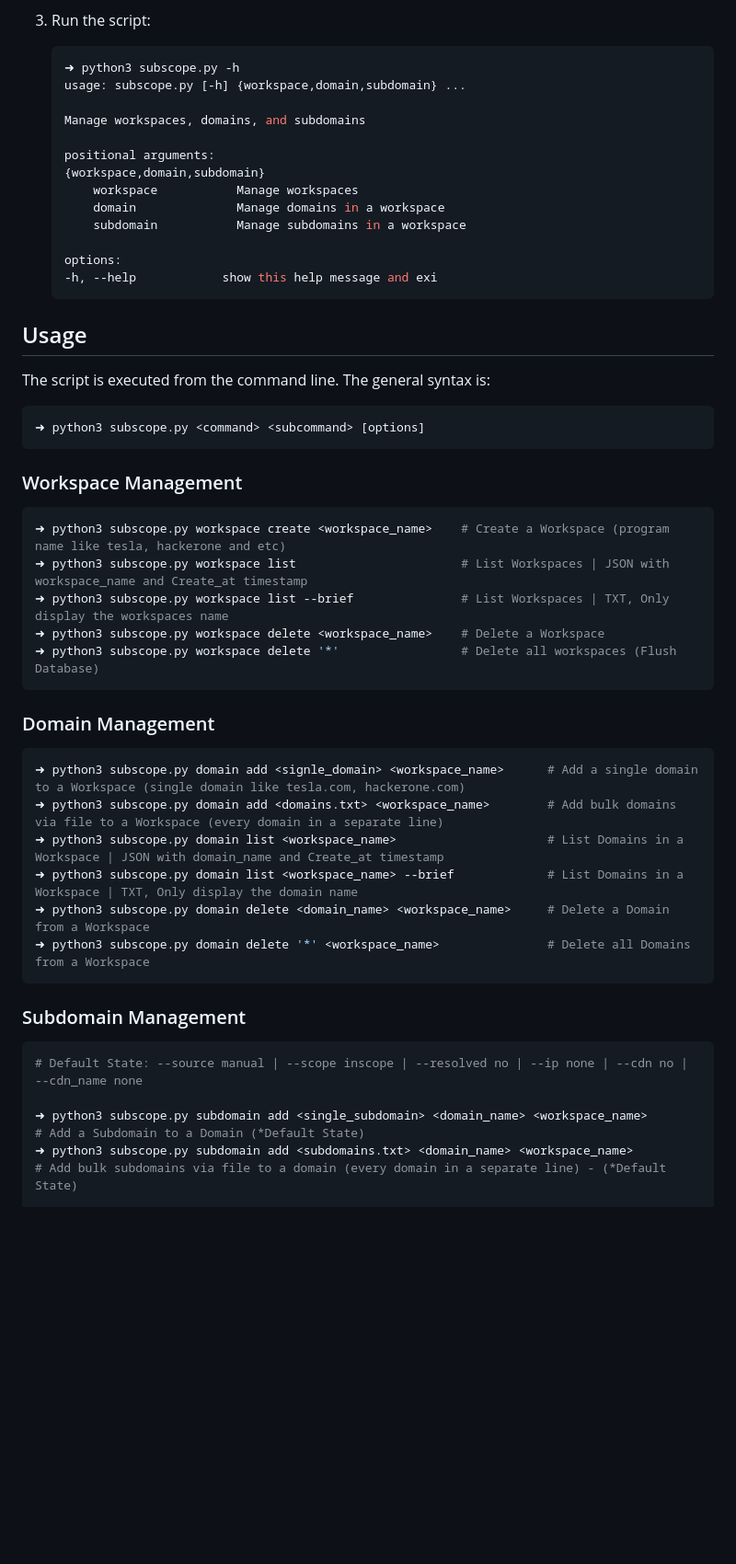
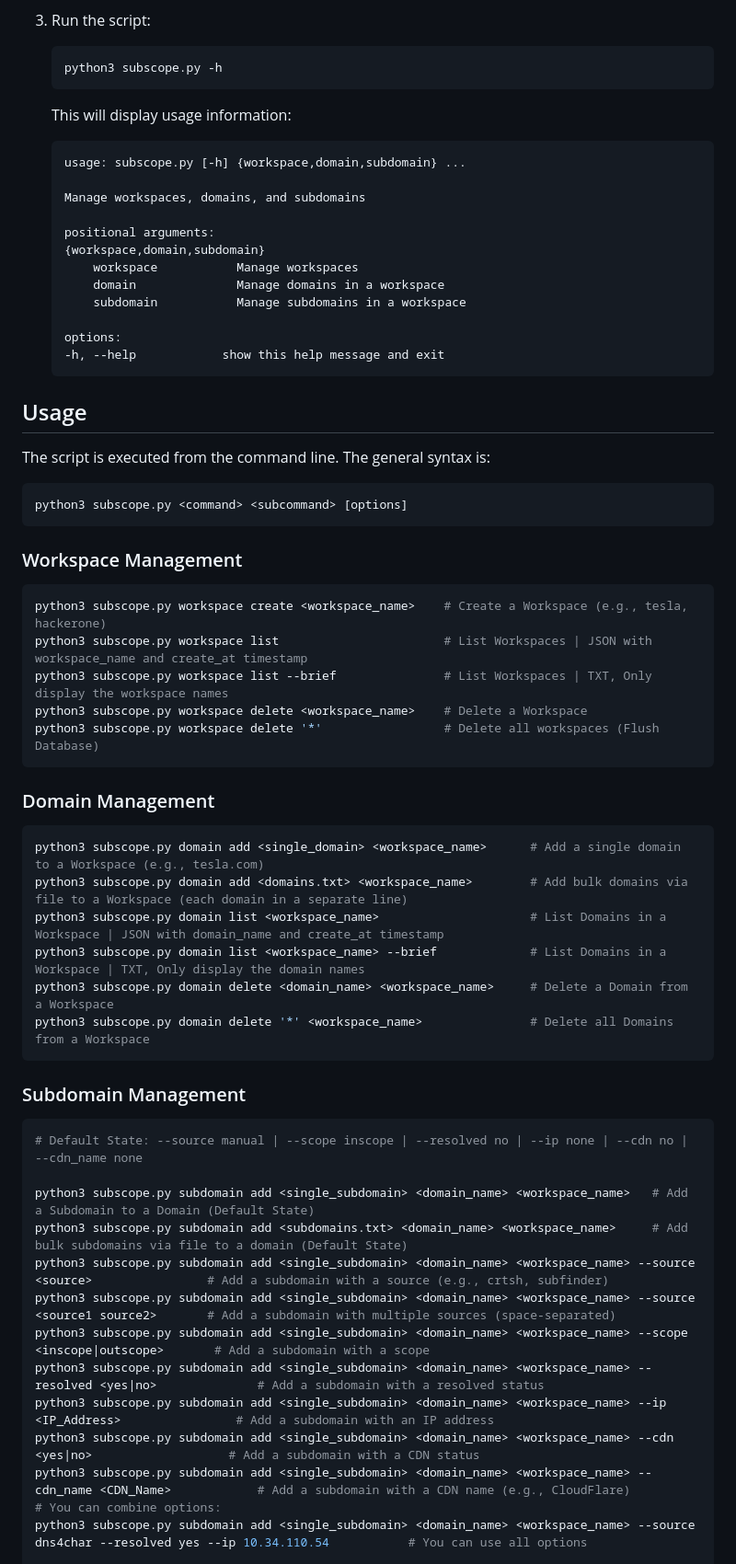
Before and after one commit to hunThubSpace/SubScope, a Markdown page: README.md, the part around one of its changes. Shown at 92% size. GitHub-like rendering; blank space fills up the shorter version.

````diff
--- a/README.md
+++ b/README.md
@@ -29,7 +29,12 @@ SubScope is a Python-based command-line tool that helps you manage domains and s
 3. Run the script:
 
     ```bash
-    ➜ python3 subscope.py -h
+    python3 subscope.py -h
+    ```
+
+    This will display usage information:
+
+    ```
     usage: subscope.py [-h] {workspace,domain,subdomain} ...
 
     Manage workspaces, domains, and subdomains
@@ -41,42 +46,52 @@ SubScope is a Python-based command-line tool that helps you manage domains and s
         subdomain           Manage subdomains in a workspace
 
     options:
-    -h, --help            show this help message and exi
+    -h, --help            show this help message and exit
     ```
 
 ## Usage
 
-
 The script is executed from the command line. The general syntax is:
 
 ```bash
-➜ python3 subscope.py <command> <subcommand> [options]
+python3 subscope.py <command> <subcommand> [options]
 ```
 
 ### Workspace Management
 
 ```bash
-➜ python3 subscope.py workspace create <workspace_name>    # Create a Workspace (program name like tesla, hackerone and etc)
-➜ python3 subscope.py workspace list                       # List Workspaces | JSON with workspace_name and Create_at timestamp
-➜ python3 subscope.py workspace list --brief               # List Workspaces | TXT, Only display the workspaces name
-➜ python3 subscope.py workspace delete <workspace_name>    # Delete a Workspace
-➜ python3 subscope.py workspace delete '*'                 # Delete all workspaces (Flush Database)
+python3 subscope.py workspace create <workspace_name>    # Create a Workspace (e.g., tesla, hackerone)
+python3 subscope.py workspace list                       # List Workspaces | JSON with workspace_name and create_at timestamp
+python3 subscope.py workspace list --brief               # List Workspaces | TXT, Only display the workspace names
+python3 subscope.py workspace delete <workspace_name>    # Delete a Workspace
+python3 subscope.py workspace delete '*'                 # Delete all workspaces (Flush Database)
 ```
 
 ### Domain Management
+
 ```bash
-➜ python3 subscope.py domain add <signle_domain> <workspace_name>      # Add a single domain to a Workspace (single domain like tesla.com, hackerone.com)
-➜ python3 subscope.py domain add <domains.txt> <workspace_name>        # Add bulk domains via file to a Workspace (every domain in a separate line)
-➜ python3 subscope.py domain list <workspace_name>                     # List Domains in a Workspace | JSON with domain_name and Create_at timestamp
-➜ python3 subscope.py domain list <workspace_name> --brief             # List Domains in a Workspace | TXT, Only display the domain name
-➜ python3 subscope.py domain delete <domain_name> <workspace_name>     # Delete a Domain from a Workspace
-➜ python3 subscope.py domain delete '*' <workspace_name>               # Delete all Domains from a Workspace
+python3 subscope.py domain add <single_domain> <workspace_name>      # Add a single domain to a Workspace (e.g., tesla.com)
+python3 subscope.py domain add <domains.txt> <workspace_name>        # Add bulk domains via file to a Workspace (each domain in a separate line)
+python3 subscope.py domain list <workspace_name>                     # List Domains in a Workspace | JSON with domain_name and create_at timestamp
+python3 subscope.py domain list <workspace_name> --brief             # List Domains in a Workspace | TXT, Only display the domain names
+python3 subscope.py domain delete <domain_name> <workspace_name>     # Delete a Domain from a Workspace
+python3 subscope.py domain delete '*' <workspace_name>               # Delete all Domains from a Workspace
 ```
 
 ### Subdomain Management
+
 ```bash
 # Default State: --source manual | --scope inscope | --resolved no | --ip none | --cdn no | --cdn_name none
 
-➜ python3 subscope.py subdomain add <single_subdomain> <domain_name> <workspace_name>                                  # Add a Subdomain to a Domain (*Default State)
-➜ python3 subscope.py subdomain add <subdomains.txt> <domain_name> <workspace_name>                                    # Add bulk subdomains via file to a domain (every domain in a separate line) - (*Default State)
+python3 subscope.py subdomain add <single_subdomain> <domain_name> <workspace_name>   # Add a Subdomain to a Domain (Default State)
+python3 subscope.py subdomain add <subdomains.txt> <domain_name> <workspace_name>     # Add bulk subdomains via file to a domain (Default State)
+python3 subscope.py subdomain add <single_subdomain> <domain_name> <workspace_name> --source <source>                # Add a subdomain with a source (e.g., crtsh, subfinder)
+python3 subscope.py subdomain add <single_subdomain> <domain_name> <workspace_name> --source <source1 source2>       # Add a subdomain with multiple sources (space-separated)
+python3 subscope.py subdomain add <single_subdomain> <domain_name> <workspace_name> --scope <inscope|outscope>       # Add a subdomain with a scope
+python3 subscope.py subdomain add <single_subdomain> <domain_name> <workspace_name> --resolved <yes|no>              # Add a subdomain with a resolved status
+python3 subscope.py subdomain add <single_subdomain> <domain_name> <workspace_name> --ip <IP_Address>                # Add a subdomain with an IP address
+python3 subscope.py subdomain add <single_subdomain> <domain_name> <workspace_name> --cdn <yes|no>                   # Add a subdomain with a CDN status
+python3 subscope.py subdomain add <single_subdomain> <domain_name> <workspace_name> --cdn_name <CDN_Name>            # Add a subdomain with a CDN name (e.g., CloudFlare)
+# You can combine options:
+python3 subscope.py subdomain add <single_subdomain> <domain_name> <workspace_name> --source dns4char --resolved yes --ip 10.34.110.54           # You can use all options
 
````
Also changed, not shown: other parts of README.md (+18 -28 lines).
